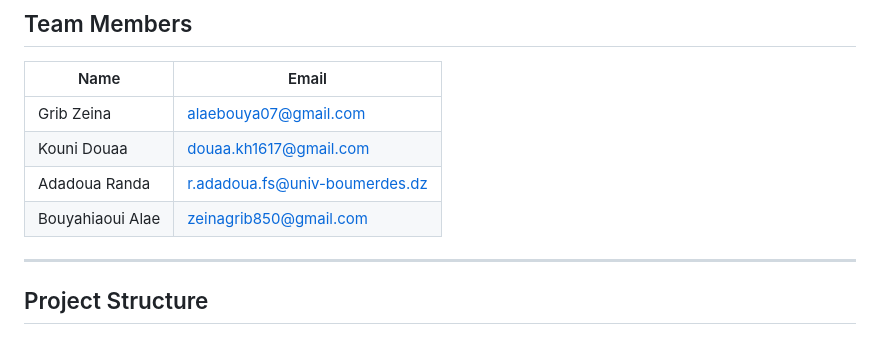
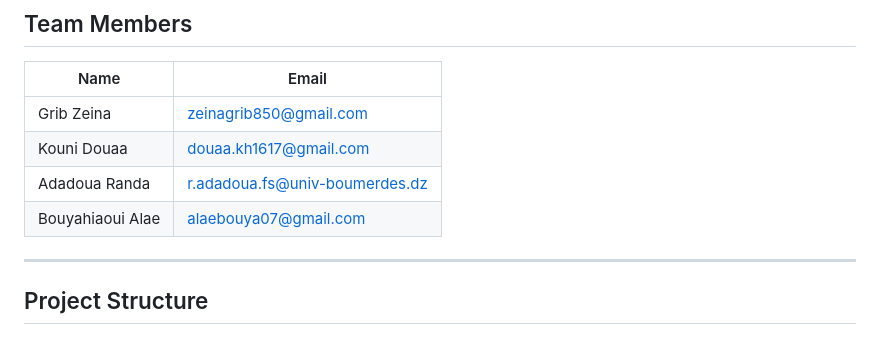
Before and after one commit to imeneoua/UNI_E_commerceSite, a Markdown page: README.md, the part around the change. Drawn GitHub-style.

Commit message:
Update team member email addresses
Updated team member email addresses for Grib Zeina and Bouyahiaoui Alae.

```diff
--- a/README.md
+++ b/README.md
@@ -14,10 +14,10 @@ We wanted to build something that felt like a real store — not just a demo. NO
 
 | Name             | Email                          |
 | ---------------- | ------------------------------ |
-| Grib Zeina       | alaebouya07@gmail.com          |
+| Grib Zeina       | zeinagrib850@gmail.com         |
 | Kouni Douaa      | douaa.kh1617@gmail.com         |
 | Adadoua Randa    | r.adadoua.fs@univ-boumerdes.dz |
-| Bouyahiaoui Alae | zeinagrib850@gmail.com         |
+| Bouyahiaoui Alae | alaebouya07@gmail.com |
 
 ---
 
```
